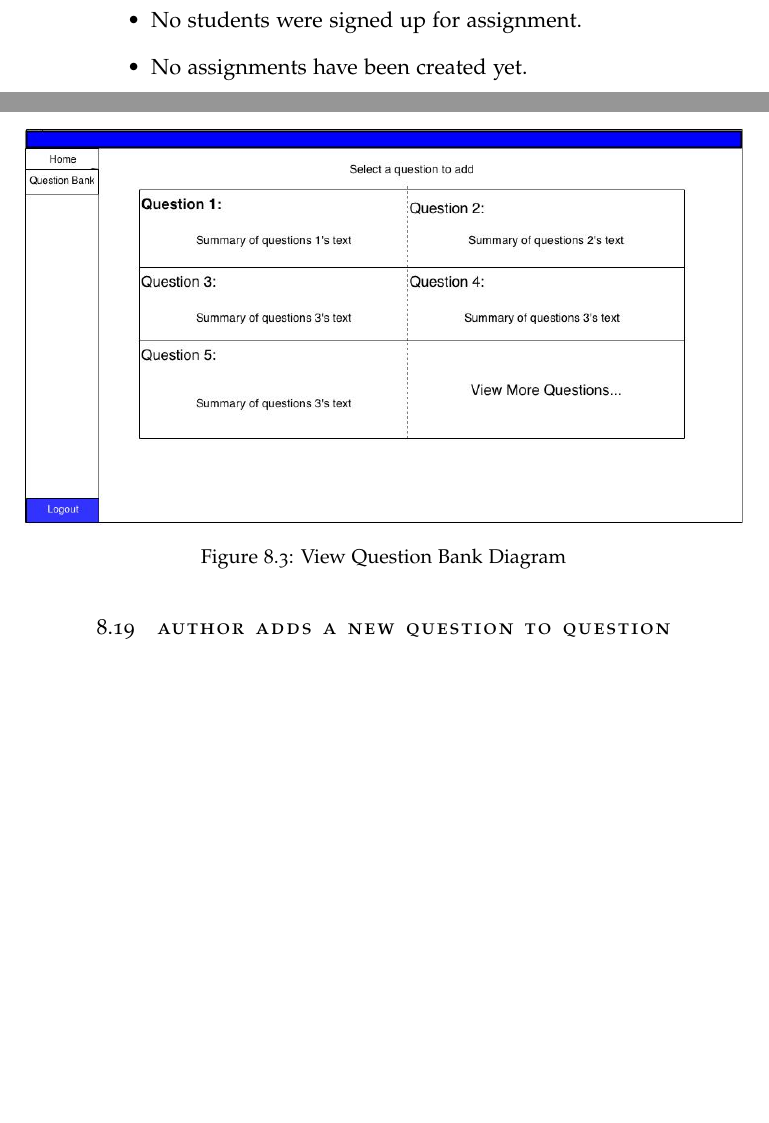
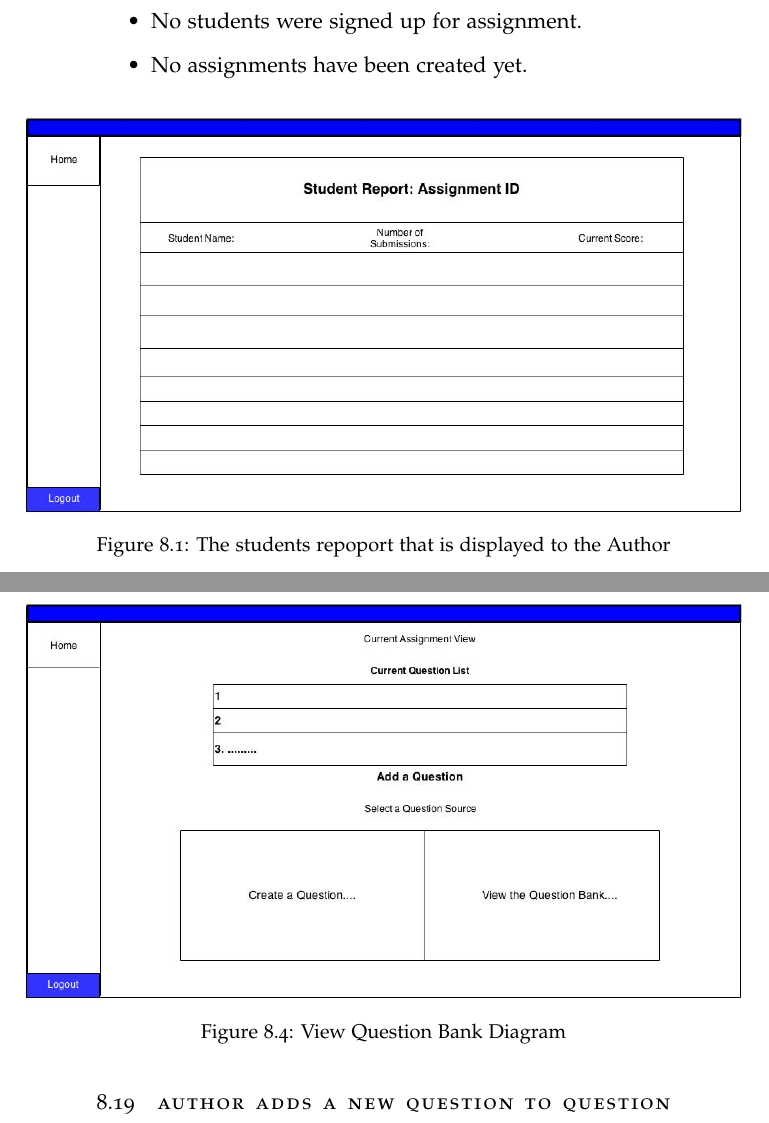
Before and after one commit to A-Team-CS320/ER-Tutoring-System, a LaTeX thesis (Document/main.tex, which reads Document/functional_req.tex): two parts of pages 26 and 35 of 63 before the commit and two parts of pages 26 and 36 of 63 after it, joined at a grey line, cut so that both start at the same text, the shorter picture padded with empty space. Compiled offline with pdfLaTeX.

Commit message:
PDF and other updates

```diff
--- a/Document/functional_req.tex
+++ b/Document/functional_req.tex
@@ -215,6 +215,10 @@
             \item{No students were signed up for assignment.}
 			\item{No assignments have been created yet.}
         \end{itemize}
+                        \begin{figure}[H]
+            \centerline{\includegraphics[height=7cm]{StudentReport.jpg}}
+            \caption{The students repoport that is displayed to the Author}
+    \end{figure}
     \end{section}
 
 
@@ -439,7 +445,7 @@ Exceptions:
 \item There are no questions in the question bank to view. The author sees an empty question bank.
 \end{itemize}
     \begin{figure}[H]
-            \centerline{\includegraphics[height=7cm]{View_Question_Bank.jpg}}
+            \centerline{\includegraphics[height=7cm]{AssignmentView.jpg}}
             \caption{View Question Bank Diagram}
     \end{figure}
     \end{section}
```
Also changed, not shown: Document/data_dictionary.tex (+1 -0 lines), Document/320 Project Requirements.pdf, Document/AuthorView.jpg (added), Document/StudentReport.jpg (added), Document/diagrams.tex (line endings or trailing spaces), Document/login_use.tex (line endings or trailing spaces), Document/functional_req.tex (2 more changed lines).
